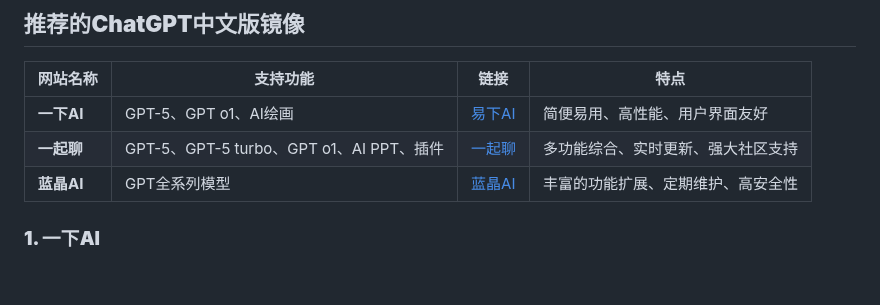
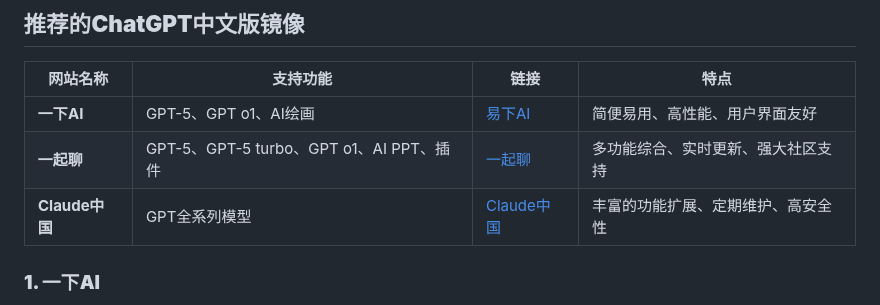
Before and after one commit to chatgpt-free-zh/ChatGPT-Mirrors, a Markdown page: README.md, the part around one of its changes. Rendered like a GitHub page; blank space fills up the shorter version.

```diff
--- a/README.md
+++ b/README.md
@@ -25,7 +25,7 @@
 |---|---|---|---|
 | **一下AI** | GPT-5、GPT o1、AI绘画 | [易下AI](https://xsimplechat.com) | 简便易用、高性能、用户界面友好 |
 | **一起聊** | GPT-5、GPT-5 turbo、GPT o1、AI PPT、插件 | [一起聊](https://ai.lanjingai.org) | 多功能综合、实时更新、强大社区支持 |
-| **蓝晶AI** | GPT全系列模型 | [蓝晶AI](https://guide1.lanjing.ai) | 丰富的功能扩展、定期维护、高安全性 |
+| **Claude中国** | GPT全系列模型 | [Claude中国](https://claude-chinese.com) | 丰富的功能扩展、定期维护、高安全性 |
 
 ### **1. 一下AI**
 - **支持模型**：GPT-5、GPT o1、AI绘画
```
Also changed, not shown: other parts of README.md (+2 -2 lines).
